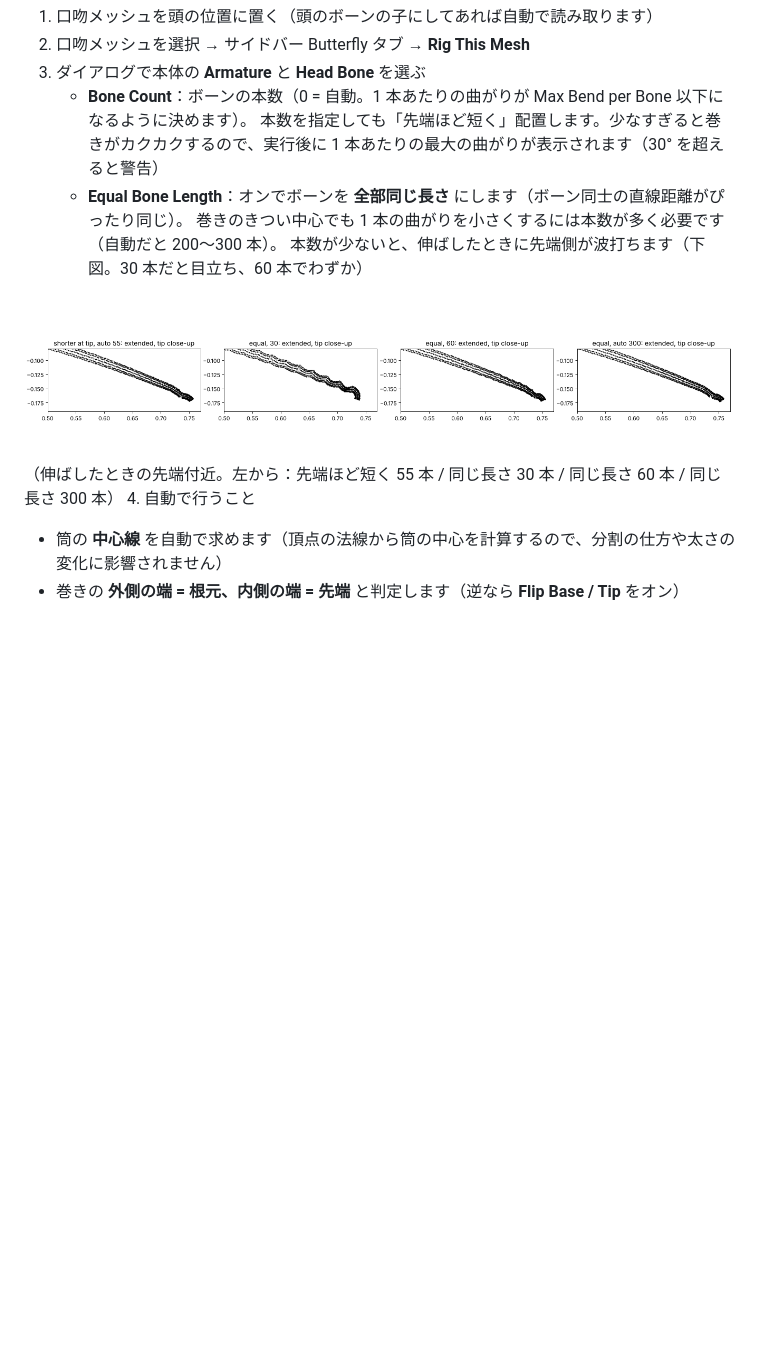
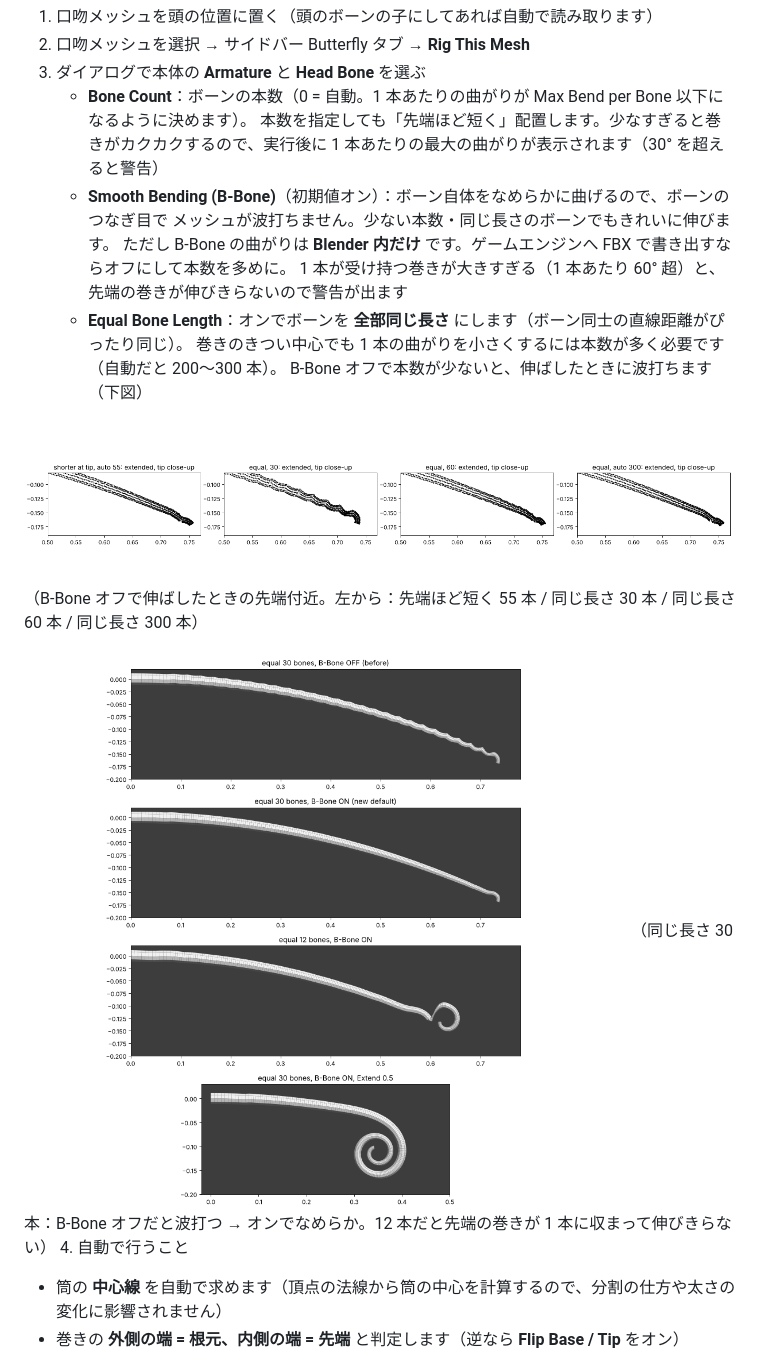
Before and after one commit to naturalart9797-bit/A_life, a Markdown page: blender/README.md, the part around the change. Rendered like a GitHub page; pictures changed too: blender/docs/proboscis_bbone.png (added); blank space fills up the shorter version.

```diff
--- a/blender/README.md
+++ b/blender/README.md
@@ -82,12 +82,19 @@ Geometry Nodes で作った形はそのままでは Edit モードで編集で
    - **Bone Count**：ボーンの本数（0 = 自動。1 本あたりの曲がりが Max Bend per Bone 以下になるように決めます）。
      本数を指定しても「先端ほど短く」配置します。少なすぎると巻きがカクカクするので、実行後に
      1 本あたりの最大の曲がりが表示されます（30° を超えると警告）
+   - **Smooth Bending (B-Bone)**（初期値オン）：ボーン自体をなめらかに曲げるので、ボーンのつなぎ目で
+     メッシュが波打ちません。少ない本数・同じ長さのボーンでもきれいに伸びます。
+     ただし B-Bone の曲がりは **Blender 内だけ** です。ゲームエンジンへ FBX で書き出すならオフにして本数を多めに。
+     1 本が受け持つ巻きが大きすぎる（1 本あたり 60° 超）と、先端の巻きが伸びきらないので警告が出ます
    - **Equal Bone Length**：オンでボーンを **全部同じ長さ** にします（ボーン同士の直線距離がぴったり同じ）。
      巻きのきつい中心でも 1 本の曲がりを小さくするには本数が多く必要です（自動だと 200〜300 本）。
-     本数が少ないと、伸ばしたときに先端側が波打ちます（下図。30 本だと目立ち、60 本でわずか）
+     B-Bone オフで本数が少ないと、伸ばしたときに波打ちます（下図）
 
 ![equal length](docs/proboscis_equal_length.png)
-（伸ばしたときの先端付近。左から：先端ほど短く 55 本 / 同じ長さ 30 本 / 同じ長さ 60 本 / 同じ長さ 300 本）
+（B-Bone オフで伸ばしたときの先端付近。左から：先端ほど短く 55 本 / 同じ長さ 30 本 / 同じ長さ 60 本 / 同じ長さ 300 本）
+
+![bbone](docs/proboscis_bbone.png)
+（同じ長さ 30 本：B-Bone オフだと波打つ → オンでなめらか。12 本だと先端の巻きが 1 本に収まって伸びきらない）
 4. 自動で行うこと
    - 筒の **中心線** を自動で求めます（頂点の法線から筒の中心を計算するので、分割の仕方や太さの変化に影響されません）
    - 巻きの **外側の端 = 根元、内側の端 = 先端** と判定します（逆なら **Flip Base / Tip** をオン）
```
Also changed, not shown: 2 other files.
